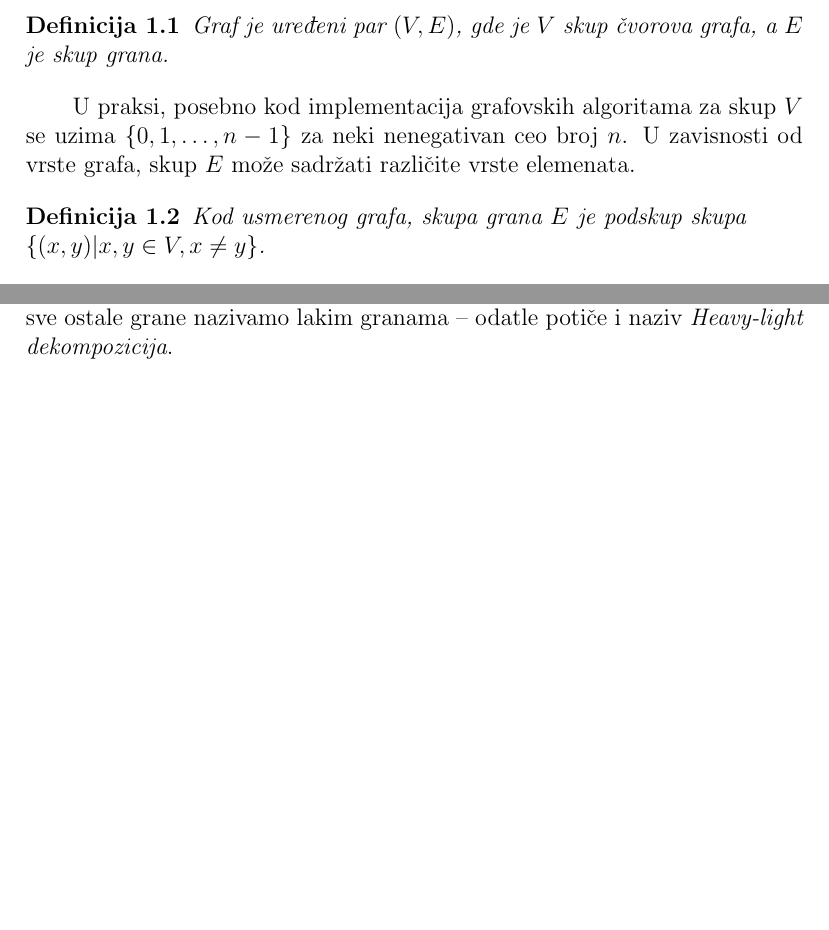
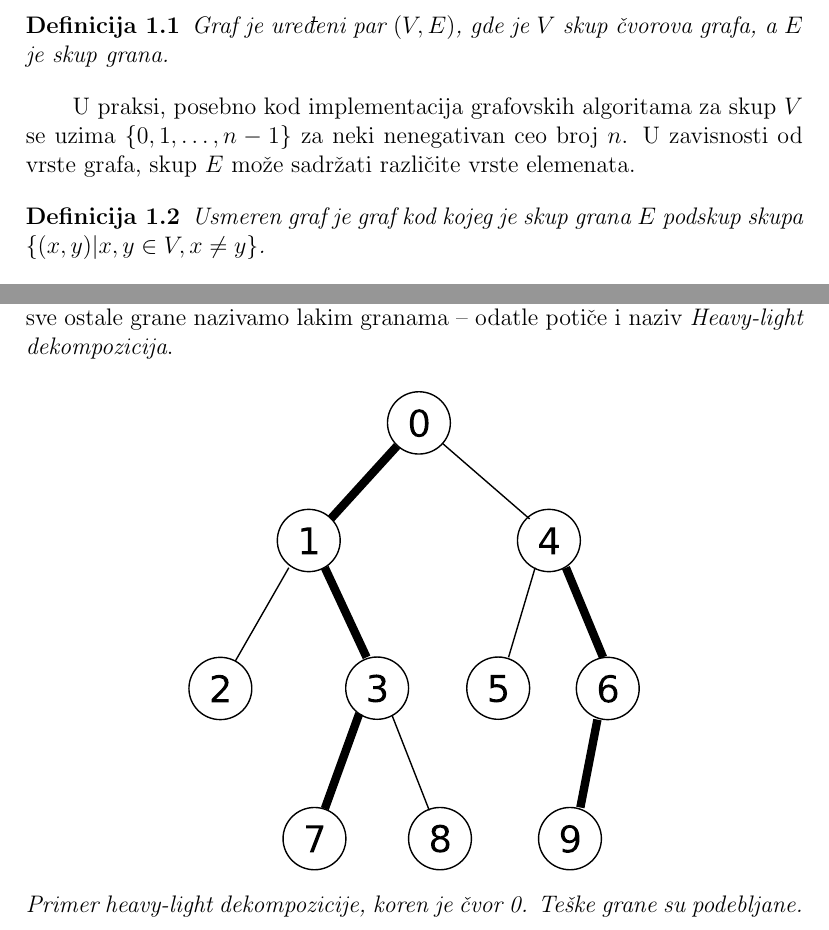
Before and after one commit to ivan100sic/sir-hld, a LaTeX document (tex/sir.tex, which reads tex/sir_hld.tex, tex/sir_uvod.tex, tex/zaglavlje.tex): two parts of pages 3 and 6 of 14, joined at a grey line, cut so that both start at the same text, the shorter picture padded with empty space. Compiled offline with pdfLaTeX.

Commit message:
Dodao slicicu i ulepsao definiciju, to je to

```diff
--- a/tex/sir_hld.tex
+++ b/tex/sir_hld.tex
@@ -5,6 +5,12 @@
 Neka je $T = (V,E)$ stablo sa korenom $r \in V$. Za svaki \v cvor $x$ koji ima bar jedno dete defini\v semo $h_x$ na slede\' ci na\v cin. Neka su $y_1, \ldots, y_k$ sva deca \v cvora $x$. Tada je $h_x$ dete \v cije je podstablo najve\' ce odnosno koje ima najve\' ci broj potomaka. Ukoliko ovaj izbor nije jedinstven, uzima se bilo koje dete.
 
 Posmatrajmo usmeren graf $H$ \v ciji je skup \v cvorova $V$ a skup grana je $\{(x, h_x) | x \text{ ima decu}\}$. Doka\v zimo da je on jednak uniji puteva. Svaki \v cvor ima ulazni stepen najvi\v se $1$, zato \v sto je jedina grana koja mo\v ze da ide ka njemu ona koja polazi iz njegovog roditelja. Tako\dj e, jasno je da svaki \v cvor po definiciji ima izlazni stepen najvi\v se $1$. Odavde zaklju\v cujemo da se graf mo\v ze razbiti na komponente, gde je svaka ili put ili ciklus. Ovaj graf ne sadr\v zi cikluse jer se du\v z svake \v setnje u grafu dubina \v cvora u stablu $T$ pove\' cava. Ovime smo pokazali da je $H$ razbijanje na puteve. Ovo razbijanje upravo zovemo \textit{Heavy-light dekompozicijom} stabla. U stablu $T$ grane $(x, h_x)$ nazivamo te\v skim, dok sve ostale grane nazivamo lakim granama -- odatle poti\v ce i naziv \textit{Heavy-light dekompozicija}.
+
+\begin{figure}[H]
+    \centering
+    \includegraphics[width=80mm]{../img/hld.eps}
+    \caption*{\textit{Primer heavy-light dekompozicije, koren je \v cvor 0. Te\v ske grane su podebljane.}}
+\end{figure}
 
 Ovo razbijanje je od zna\v caja jer zadovoljava slede\' cu veoma va\v znu osobinu.
 
--- a/tex/sir_uvod.tex
+++ b/tex/sir_uvod.tex
@@ -15,7 +15,7 @@ Graf je ure\dj eni par $(V,E)$, gde je $V$ skup \v cvorova grafa, a $E$ je skup
 U praksi, posebno kod implementacija grafovskih algoritama za skup $V$ se uzima $\{0, 1, \ldots, n-1\}$ za neki nenegativan ceo broj $n$. U zavisnosti od vrste grafa, skup $E$ mo\v ze sadr\v zati razli\v cite vrste elemenata.
 
 \begin{dfn}
-Kod usmerenog grafa, skupa grana $E$ je podskup skupa \newline $\{(x,y) | x,y \in V, x\not = y\}$.
+Usmeren graf je graf kod kojeg je skup grana $E$ podskup skupa \newline $\{(x,y) | x,y \in V, x\not = y\}$.
 \end{dfn}
 
 Ako je $(x,y)$ grana usmerenog grafa ka\v zemo da je grana polazi iz \v cvora $x$ i zavr\v sava se u \v cvoru $y$.
--- a/tex/zaglavlje.tex
+++ b/tex/zaglavlje.tex
@@ -17,6 +17,8 @@
 \usepackage{parskip}
 \usepackage{listings}
 \usepackage{xcolor}
+\usepackage{svg}
+\usepackage{caption}
 
 \newcommand{\razmak}{\vspace{0.2cm}}
 
```
Also changed, not shown: HLD.pdf (added), img/hld.eps (added).
